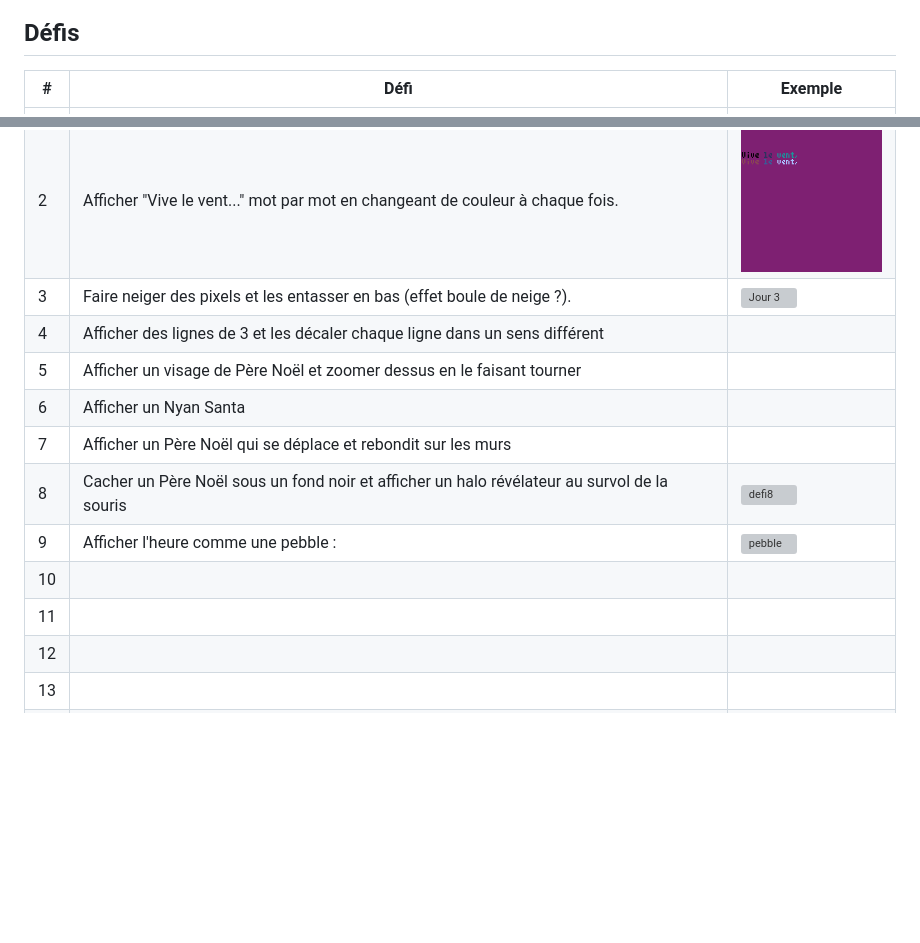
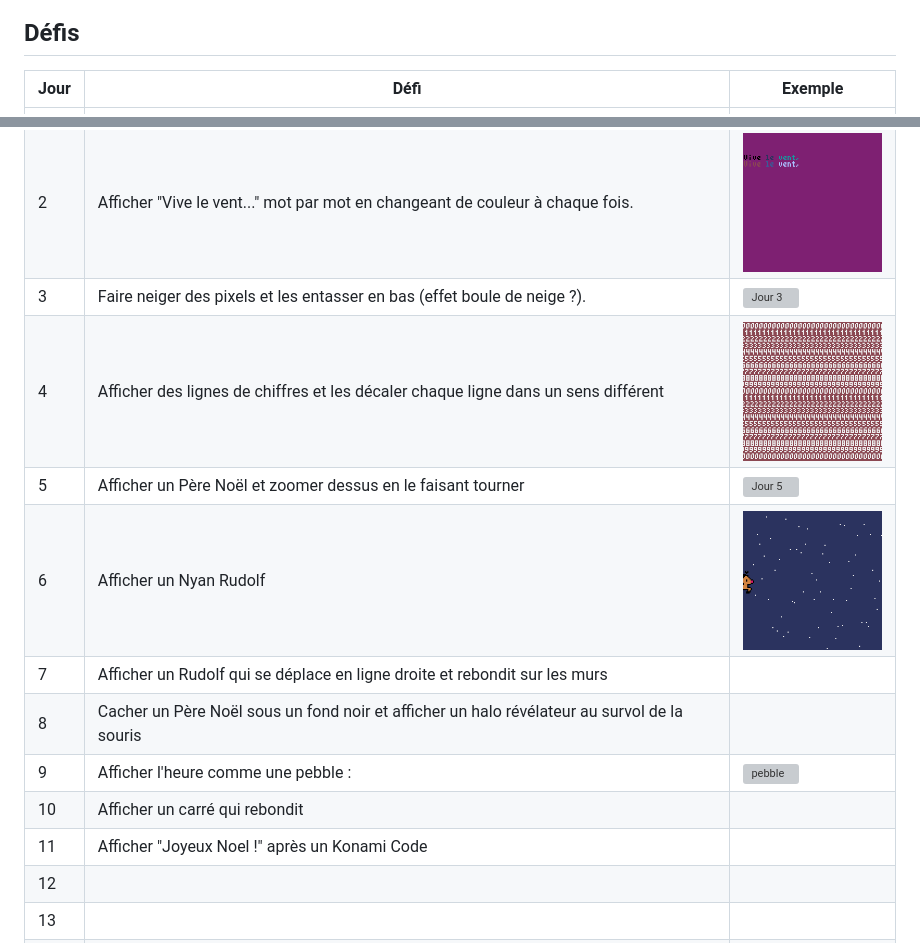
Before and after one commit to studio-immac-laval/advent_2025, a Markdown page: readme.md, 2 parts joined by grey strips. GitHub-like rendering; pictures changed too: img/day04.gif (added), img/day06.gif (added); blank space fills up the shorter version; grey boxes are pictures that could not be loaded.

```diff
--- a/readme.md
+++ b/readme.md
@@ -4,19 +2,19 @@
 
 ## Défis
 
-| # | Défi | Exemple |
+| Jour | Défi | Exemple |
 | --- | --- | --- |
 | 1 | Afficher "Vive le vent..." caractère par caractère. | ![Jour 1](img/day01.gif) |
 | 2 | Afficher "Vive le vent..." mot par mot en changeant de couleur à chaque fois. | ![Jour 2](img/day02.gif) |
 | 3 | Faire neiger des pixels et les entasser en bas (effet boule de neige ?). | ![Jour 3](img/day03.gif) |
-| 4 | Afficher des lignes de 3 et les décaler chaque ligne dans un sens différent |  |
-| 5 | Afficher un visage de Père Noël et zoomer dessus en le faisant tourner |  |
-| 6 | Afficher un Nyan Santa |  |
-| 7 | Afficher un Père Noël qui se déplace et rebondit sur les murs |  |
-| 8 | Cacher un Père Noël sous un fond noir et afficher un halo révélateur au survol de la souris | ![defi8](img/defi8.gif) |
+| 4 | Afficher des lignes de chiffres et les décaler chaque ligne dans un sens différent | ![Jour 4](img/day04.gif) |
+| 5 | Afficher un Père Noël et zoomer dessus en le faisant tourner | ![Jour 5](img/day05.gif) |
+| 6 | Afficher un Nyan Rudolf | ![Jour 6](img/day06.gif) |
+| 7 | Afficher un Rudolf qui se déplace en ligne droite et rebondit sur les murs |  |
+| 8 | Cacher un Père Noël sous un fond noir et afficher un halo révélateur au survol de la souris |  |
 | 9 | Afficher l'heure comme une pebble :  | ![pebble](https://ericmigi.com/assets/re-introducing-the-pebble-appstore-3-cleanshot_2025-10-08_at_22.09.51.gif) |
-| 10 |  |  |
-| 11 |  |  |
+| 10 | Afficher un carré qui rebondit |  |
+| 11 | Afficher "Joyeux Noel !" après un Konami Code |  |
 | 12 |  |  |
 | 13 |  |  |
 | 14 |  |  |
```
Also changed, not shown: other parts of readme.md (+0 -2 lines), 5 other files.
